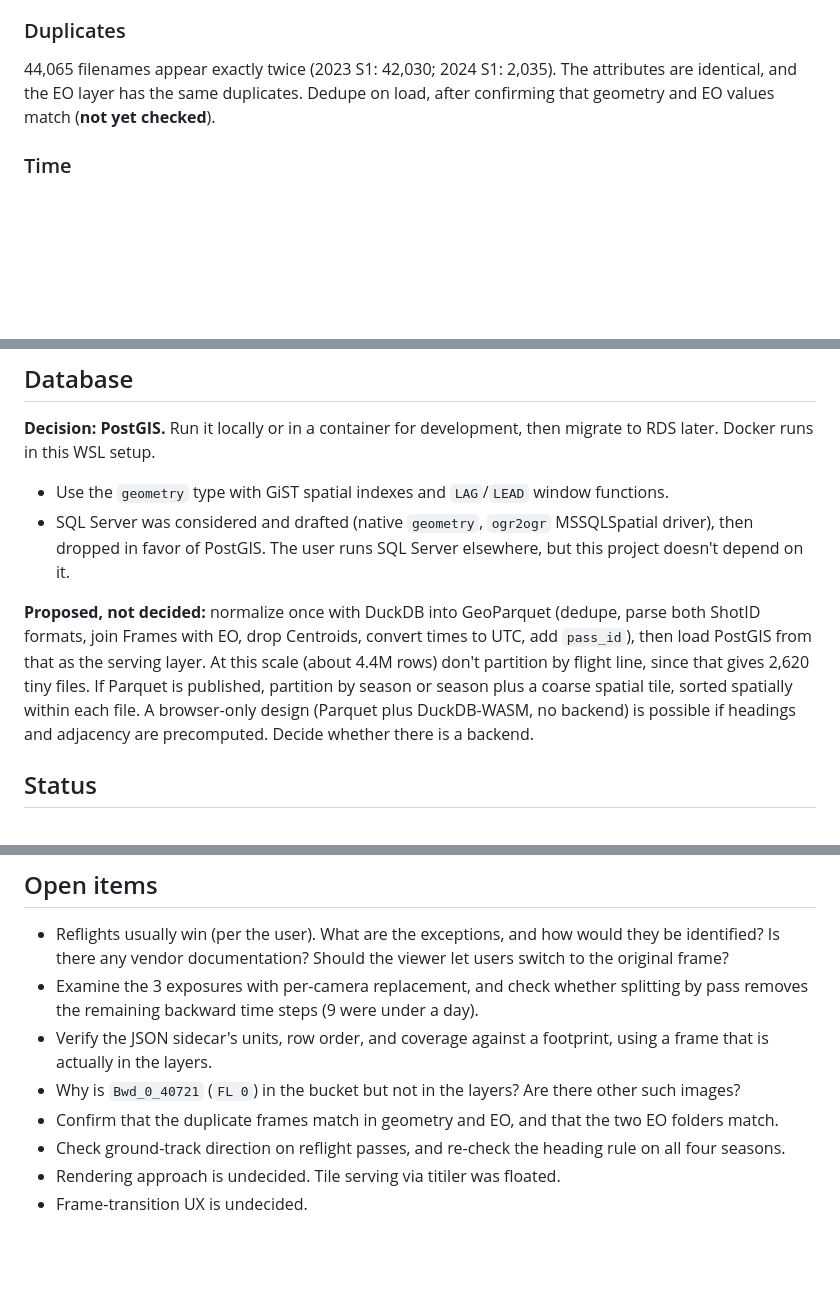
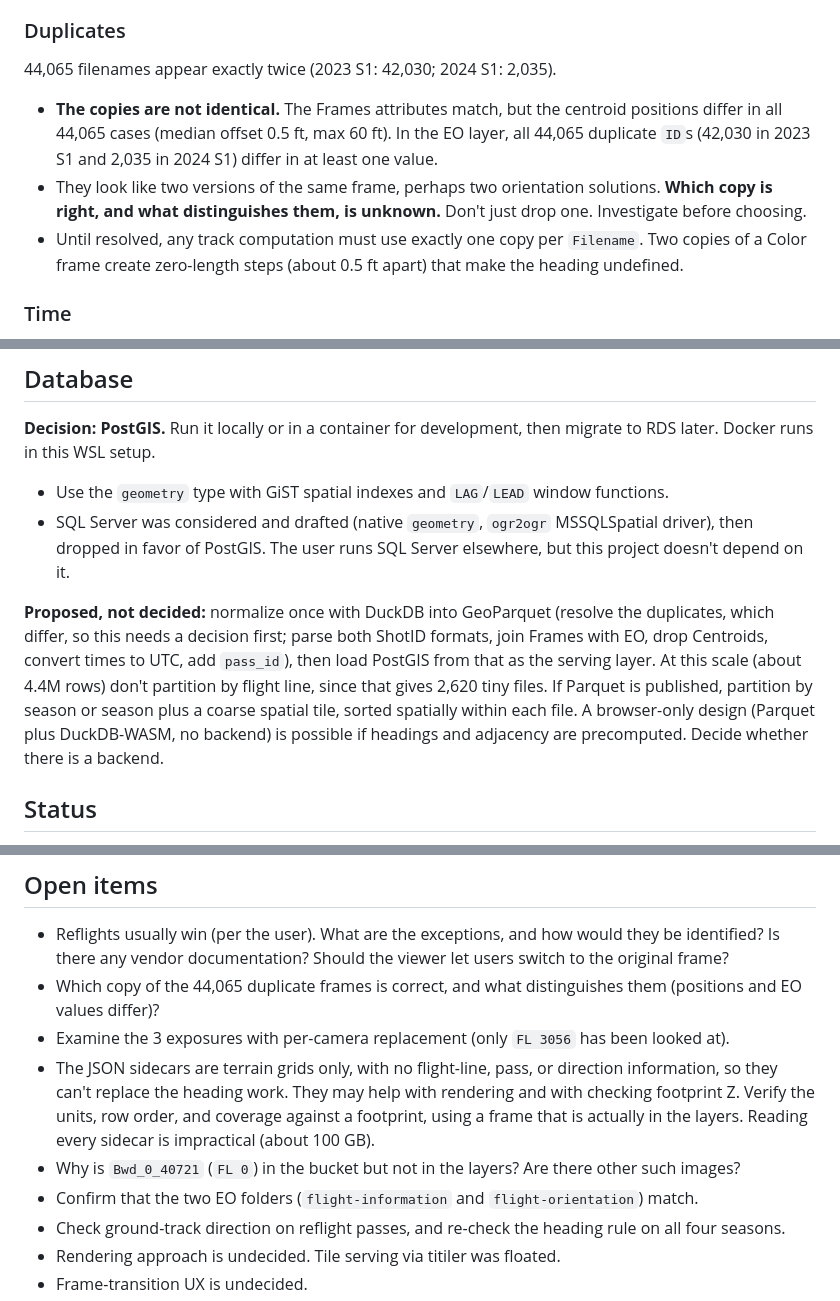
Before and after one commit to ianhorn/aerial-perspective-viewer, a Markdown page: CLAUDE.md, 3 parts joined by grey strips. Drawn GitHub-style; blank space fills up the shorter version.

```diff
--- a/CLAUDE.md
+++ b/CLAUDE.md
@@ -47,7 +47,11 @@ Counts:
 
 ### Duplicates
 
-44,065 filenames appear exactly twice (2023 S1: 42,030; 2024 S1: 2,035). The attributes are identical, and the EO layer has the same duplicates. Dedupe on load, after confirming that geometry and EO values match (**not yet checked**).
+44,065 filenames appear exactly twice (2023 S1: 42,030; 2024 S1: 2,035).
+
+- **The copies are not identical.** The Frames attributes match, but the centroid positions differ in all 44,065 cases (median offset 0.5 ft, max 60 ft). In the EO layer, all 44,065 duplicate `ID`s (42,030 in 2023 S1 and 2,035 in 2024 S1) differ in at least one value.
+- They look like two versions of the same frame, perhaps two orientation solutions. **Which copy is right, and what distinguishes them, is unknown.** Don't just drop one. Investigate before choosing.
+- Until resolved, any track computation must use exactly one copy per `Filename`. Two copies of a Color frame create zero-length steps (about 0.5 ft apart) that make the heading undefined.
 
 ### Time
 
@@ -119,7 +152,7 @@ Planned indexes: a GiST spatial index on the footprint geometry, and an index on
 - Use the `geometry` type with GiST spatial indexes and `LAG`/`LEAD` window functions.
 - SQL Server was considered and drafted (native `geometry`, `ogr2ogr` MSSQLSpatial driver), then dropped in favor of PostGIS. The user runs SQL Server elsewhere, but this project doesn't depend on it.
 
-**Proposed, not decided:** normalize once with DuckDB into GeoParquet (dedupe, parse both ShotID formats, join Frames with EO, drop Centroids, convert times to UTC, add `pass_id`), then load PostGIS from that as the serving layer. At this scale (about 4.4M rows) don't partition by flight line, since that gives 2,620 tiny files. If Parquet is published, partition by season or season plus a coarse spatial tile, sorted spatially within each file. A browser-only design (Parquet plus DuckDB-WASM, no backend) is possible if headings and adjacency are precomputed. Decide whether there is a backend.
+**Proposed, not decided:** normalize once with DuckDB into GeoParquet (resolve the duplicates, which differ, so this needs a decision first; parse both ShotID formats, join Frames with EO, drop Centroids, convert times to UTC, add `pass_id`), then load PostGIS from that as the serving layer. At this scale (about 4.4M rows) don't partition by flight line, since that gives 2,620 tiny files. If Parquet is published, partition by season or season plus a coarse spatial tile, sorted spatially within each file. A browser-only design (Parquet plus DuckDB-WASM, no backend) is possible if headings and adjacency are precomputed. Decide whether there is a backend.
 
 ## Status
 
@@ -133,10 +166,11 @@ Planned indexes: a GiST spatial index on the footprint geometry, and an index on
 ## Open items
 
 - Reflights usually win (per the user). What are the exceptions, and how would they be identified? Is there any vendor documentation? Should the viewer let users switch to the original frame?
-- Examine the 3 exposures with per-camera replacement, and check whether splitting by pass removes the remaining backward time steps (9 were under a day).
-- Verify the JSON sidecar's units, row order, and coverage against a footprint, using a frame that is actually in the layers.
+- Which copy of the 44,065 duplicate frames is correct, and what distinguishes them (positions and EO values differ)?
+- Examine the 3 exposures with per-camera replacement (only `FL 3056` has been looked at).
+- The JSON sidecars are terrain grids only, with no flight-line, pass, or direction information, so they can't replace the heading work. They may help with rendering and with checking footprint Z. Verify the units, row order, and coverage against a footprint, using a frame that is actually in the layers. Reading every sidecar is impractical (about 100 GB).
 - Why is `Bwd_0_40721` (`FL 0`) in the bucket but not in the layers? Are there other such images?
-- Confirm that the duplicate frames match in geometry and EO, and that the two EO folders match.
+- Confirm that the two EO folders (`flight-information` and `flight-orientation`) match.
 - Check ground-track direction on reflight passes, and re-check the heading rule on all four seasons.
 - Rendering approach is undecided. Tile serving via titiler was floated.
 - Frame-transition UX is undecided.
```
Also changed, not shown: other parts of CLAUDE.md (+29 -0 lines).
